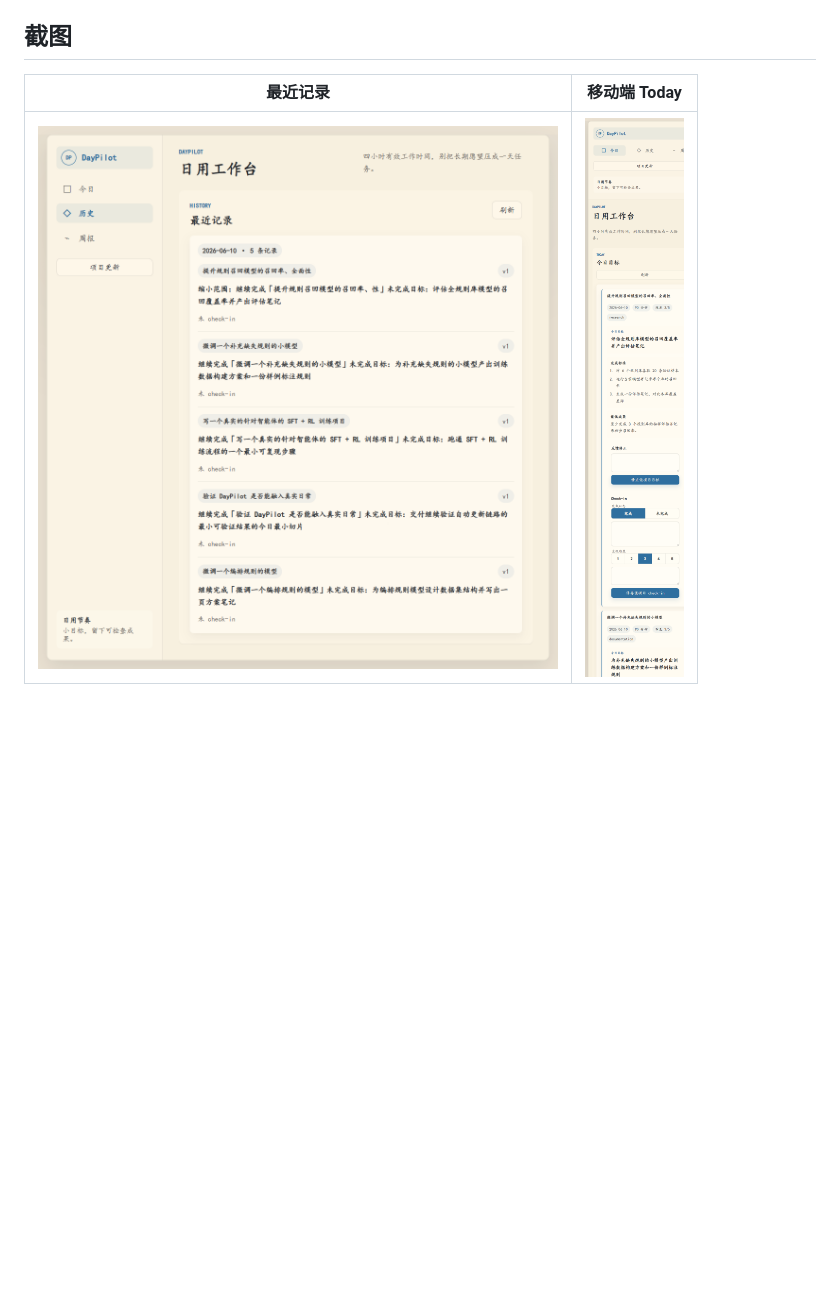
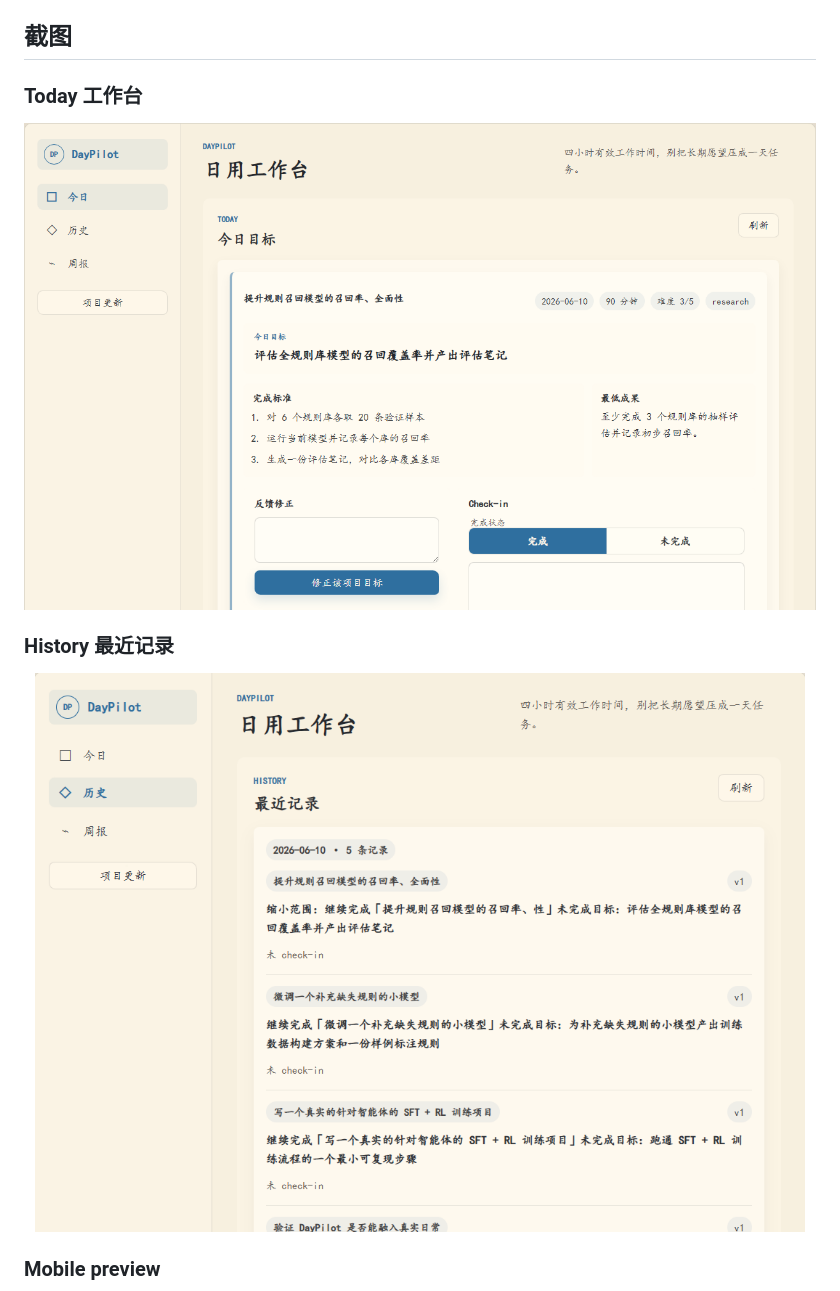
Before and after one commit to zssslin00-svg/DayPilot, a Markdown page: README.md, the part around one of its changes. GitHub-like rendering; pictures changed too: docs/assets/daypilot-screenshot-history.png (added), docs/assets/daypilot-screenshot-today.png (added); blank space fills up the shorter version.

Commit message:
Refresh README visuals

```diff
--- a/README.md
+++ b/README.md
@@ -81,6 +85,17 @@ DayPilot 需要先了解你是谁、你在做什么、你喜欢怎样工作。
 
 ## 截图
 
-| 最近记录 | 移动端 Today |
-| --- | --- |
-| <img src="docs/assets/daypilot-history-desktop.png" alt="DayPilot 最近记录界面截图" width="520"> | <img src="docs/assets/daypilot-mobile-today.png" alt="DayPilot 移动端今日目标截图" width="260"> |
+### Today 工作台
+
+<p align="center">
+  <img src="docs/assets/daypilot-screenshot-today.png" alt="DayPilot Today 工作台截图" width="860">
+</p>
+
+### History 最近记录
+
+<p align="center">
+  <img src="docs/assets/daypilot-screenshot-history.png" alt="DayPilot History 最近记录截图" width="860">
+</p>
+
+### Mobile preview
+
```
Also changed, not shown: other parts of README.md (+8 -1 lines), docs/assets/daypilot-logo.png (added), docs/assets/daypilot-screenshot-mobile-preview.png (added), 1 other file.
